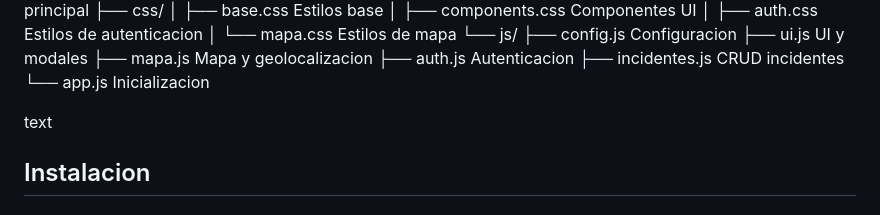
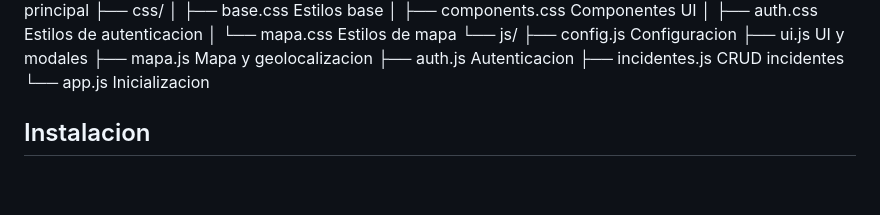
Before and after one commit to J0CIR0/scz-segura-predictiva, a Markdown page: README.md, the part around the change. Drawn GitHub-style; blank space fills up the shorter version.

Commit message:
reestructurando readme

```diff
--- a/README.md
+++ b/README.md
@@ -76,7 +76,6 @@ scz_segura_predictiva/
 ├── incidentes.js CRUD incidentes
 └── app.js Inicializacion
 
-text
 
 ## Instalacion
 
```
